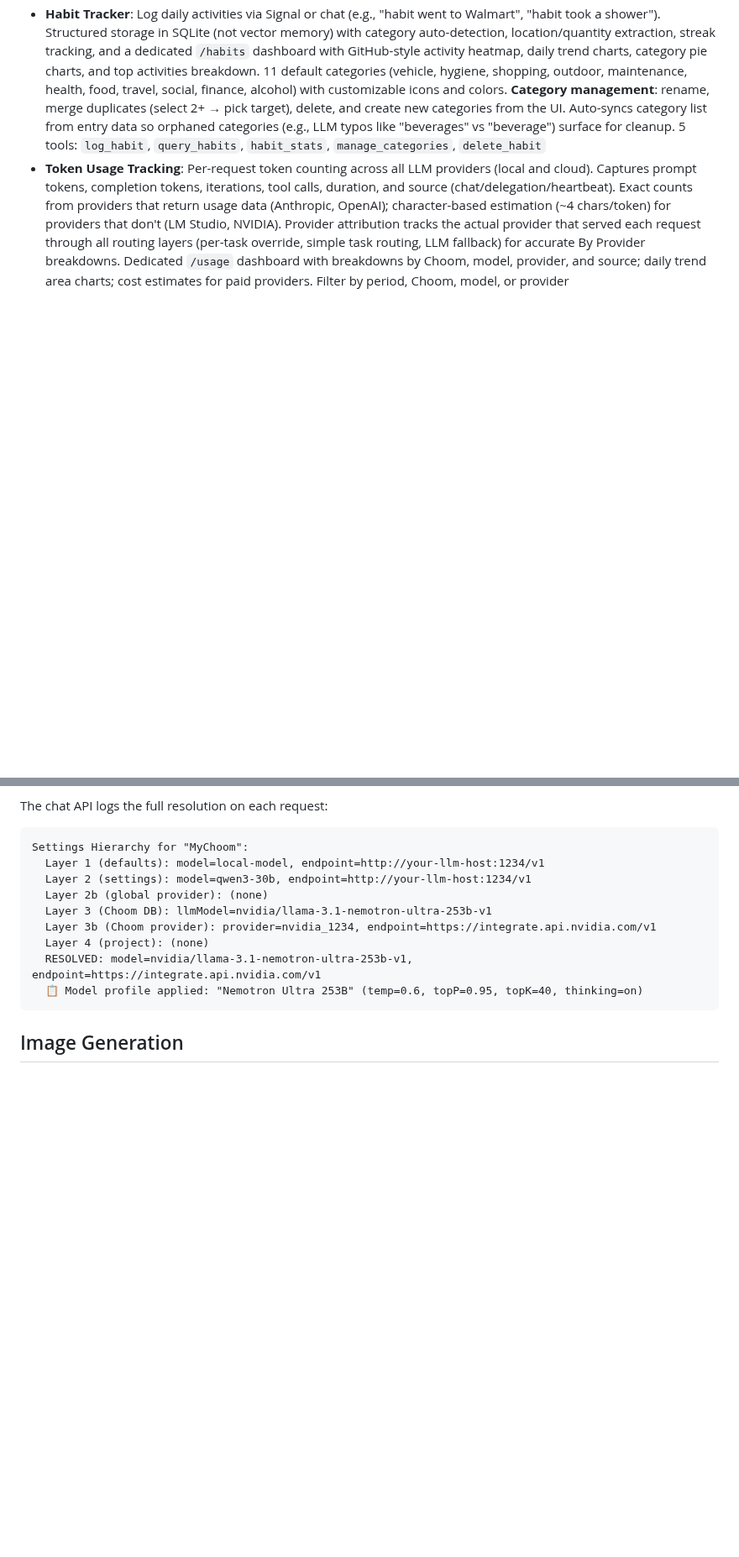
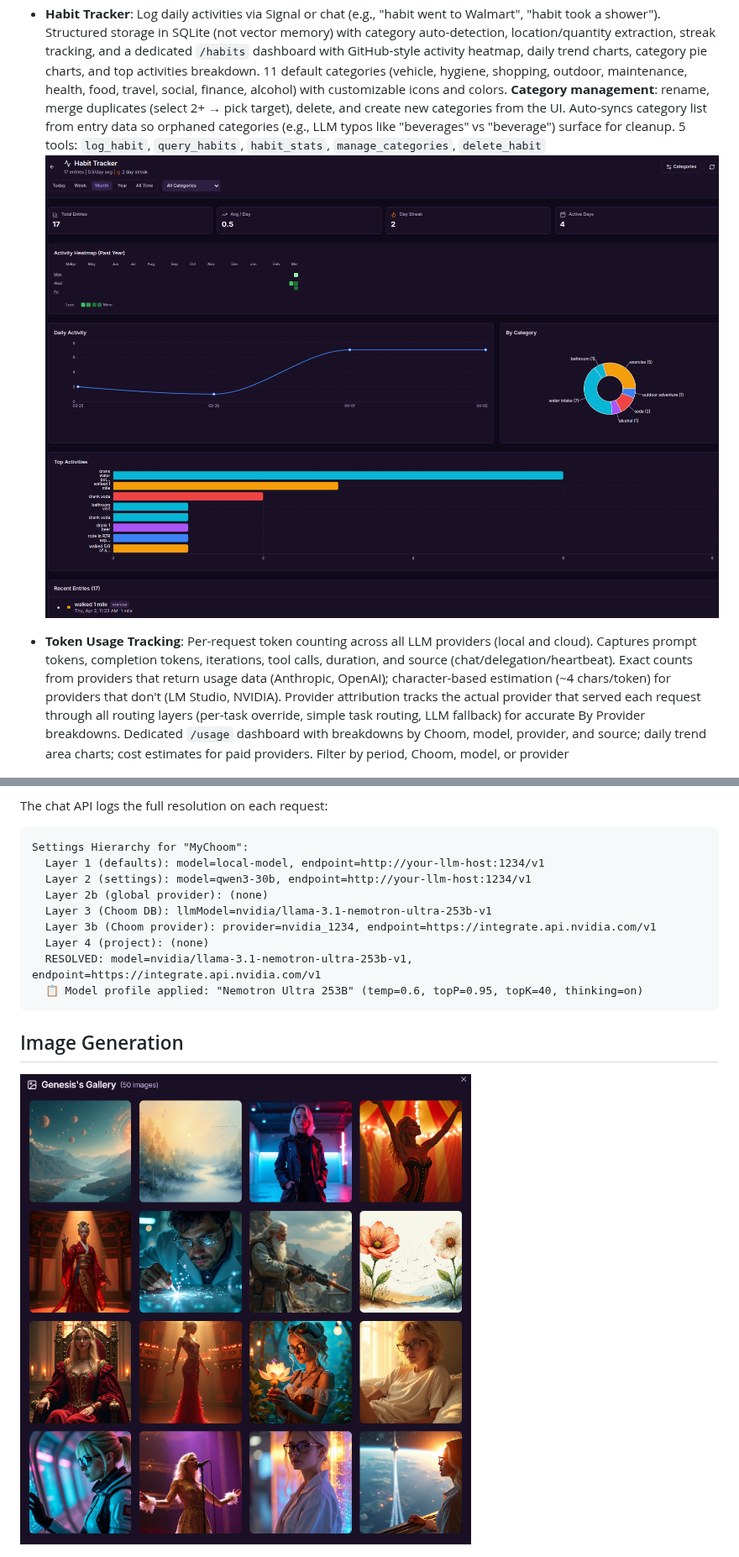
Before and after one commit to Rotoslider/Choom, a Markdown page: README.md, 2 parts joined by grey strips. Shown at 84% size. GitHub-like rendering; pictures changed too: docs/screenshots/habit-tracker.png (added), docs/screenshots/image-gallery.png (added); blank space fills up the shorter version.

Commit message:
Add habit tracker and image gallery screenshots to README

````diff
--- a/README.md
+++ b/README.md
@@ -39,6 +39,8 @@ All 86 tools are organized into 23 modular **skills** with progressive disclosur
 - **Execution Traces & Nightly Doctor**: Every agentic loop execution writes a structured JSON trace capturing tool calls (with duration, error class, parallel flag), nudges, fallbacks, compaction events, and token usage. A nightly diagnostic job (22:00) analyzes traces, computes daily aggregates (tool failure rates, avg iterations, per-Choom stats), detects anomalies (high error rate, excessive nudging, frequent fallbacks, misconfigured tools), and sends a report via Signal
 - **Web Search**: Brave Search, SerpAPI (Google), or self-hosted SearXNG with automatic cascading fallback (e.g., Brave → SerpAPI → SearXNG). Configure all three and the system auto-switches on 429/5xx errors
 - **Habit Tracker**: Log daily activities via Signal or chat (e.g., "habit went to Walmart", "habit took a shower"). Structured storage in SQLite (not vector memory) with category auto-detection, location/quantity extraction, streak tracking, and a dedicated `/habits` dashboard with GitHub-style activity heatmap, daily trend charts, category pie charts, and top activities breakdown. 11 default categories (vehicle, hygiene, shopping, outdoor, maintenance, health, food, travel, social, finance, alcohol) with customizable icons and colors. **Category management**: rename, merge duplicates (select 2+ → pick target), delete, and create new categories from the UI. Auto-syncs category list from entry data so orphaned categories (e.g., LLM typos like "beverages" vs "beverage") surface for cleanup. 5 tools: `log_habit`, `query_habits`, `habit_stats`, `manage_categories`, `delete_habit`
+![Habit Tracker](docs/screenshots/habit-tracker.png)
+
 - **Token Usage Tracking**: Per-request token counting across all LLM providers (local and cloud). Captures prompt tokens, completion tokens, iterations, tool calls, duration, and source (chat/delegation/heartbeat). Exact counts from providers that return usage data (Anthropic, OpenAI); character-based estimation (~4 chars/token) for providers that don't (LM Studio, NVIDIA). Provider attribution tracks the actual provider that served each request through all routing layers (per-task override, simple task routing, LLM fallback) for accurate By Provider breakdowns. Dedicated `/usage` dashboard with breakdowns by Choom, model, provider, and source; daily trend area charts; cost estimates for paid providers. Filter by period, Choom, model, or provider
 
 ![Token Usage Dashboard](docs/screenshots/Token-Usage.png)
@@ -277,6 +279,8 @@ Settings Hierarchy for "MyChoom":
 ```
 
 ## Image Generation
+
+![Image Gallery](docs/screenshots/image-gallery.png)
 
 ![Image Settings](docs/screenshots/settings-image.png)
 
````
